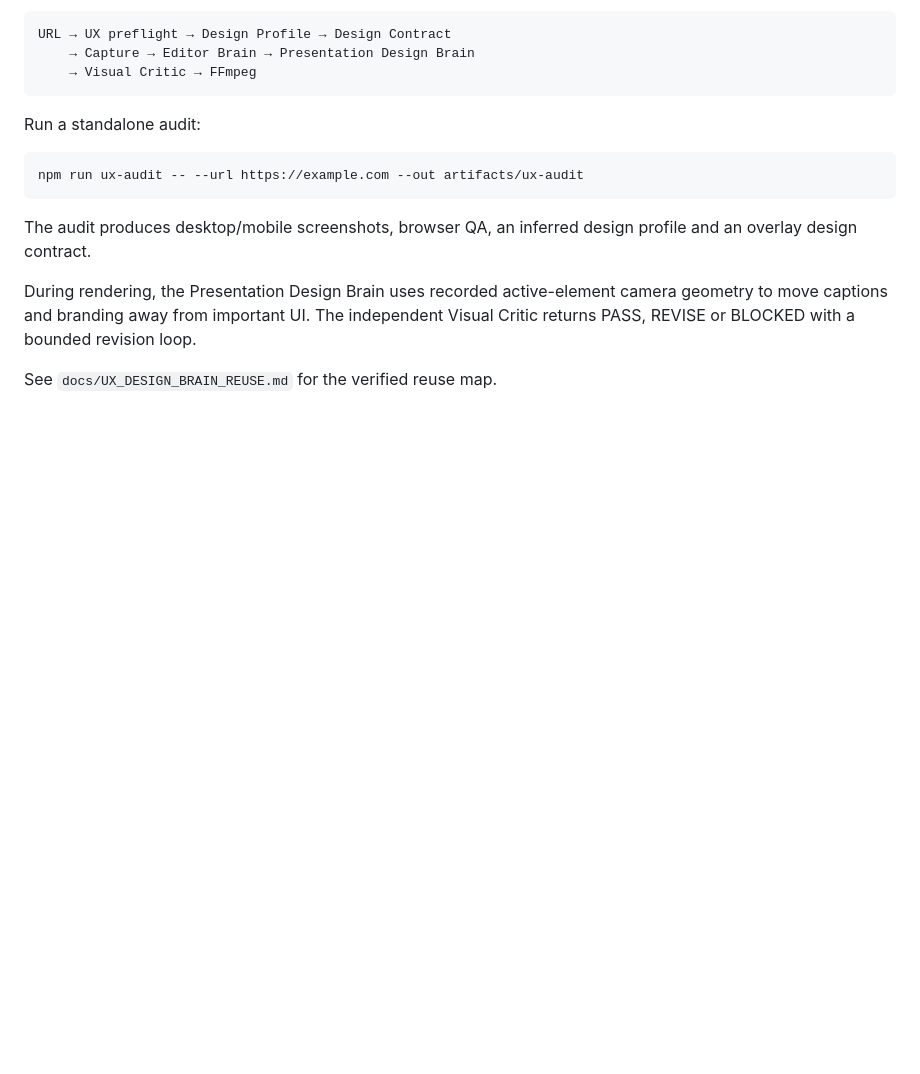
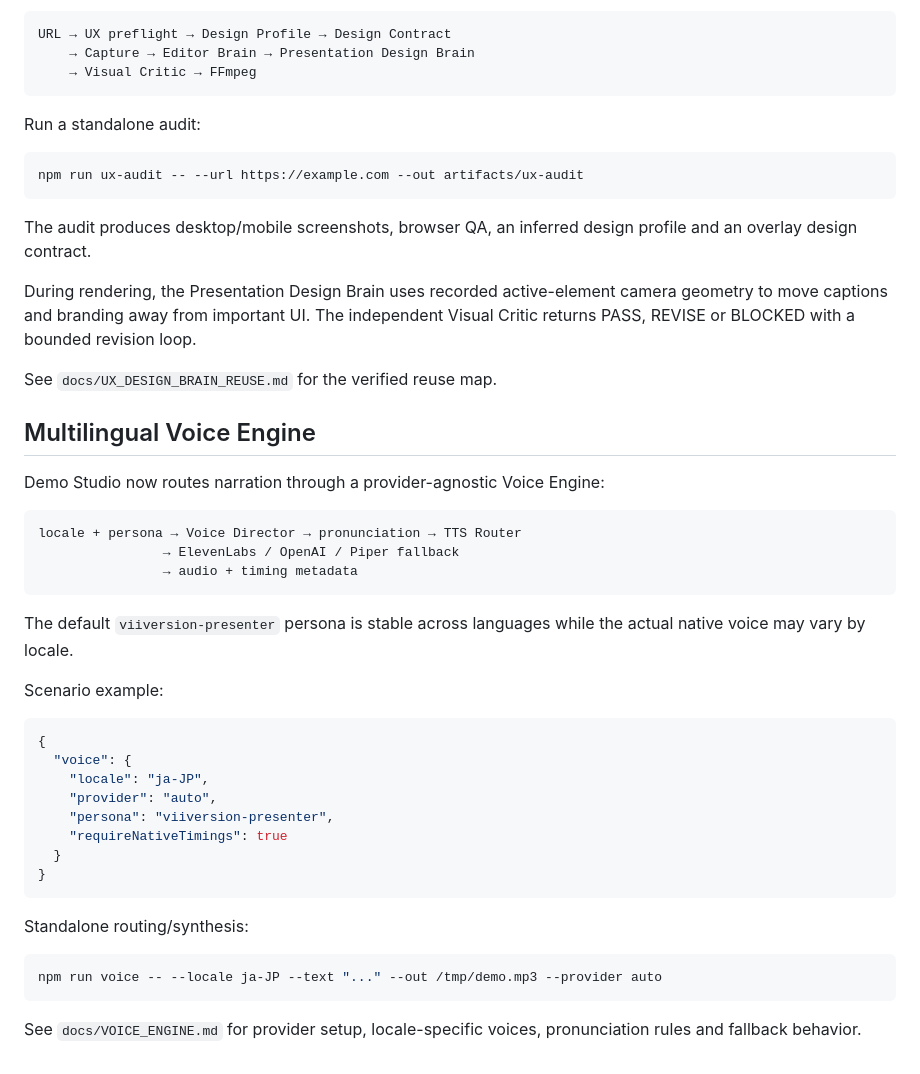
Before and after one commit to mirozdanie6v/VIIVERSION_Demo_Studio, a Markdown page: README.md, the part around the change. GitHub-like rendering; blank space fills up the shorter version.

Commit message:
Expose multilingual Voice Engine in product docs

````diff
--- a/README.md
+++ b/README.md
@@ -281,3 +281,37 @@ The audit produces desktop/mobile screenshots, browser QA, an inferred design pr
 During rendering, the Presentation Design Brain uses recorded active-element camera geometry to move captions and branding away from important UI. The independent Visual Critic returns PASS, REVISE or BLOCKED with a bounded revision loop.
 
 See `docs/UX_DESIGN_BRAIN_REUSE.md` for the verified reuse map.
+
+
+## Multilingual Voice Engine
+
+Demo Studio now routes narration through a provider-agnostic Voice Engine:
+
+```text
+locale + persona → Voice Director → pronunciation → TTS Router
+                → ElevenLabs / OpenAI / Piper fallback
+                → audio + timing metadata
+```
+
+The default `viiversion-presenter` persona is stable across languages while the actual native voice may vary by locale.
+
+Scenario example:
+
+```json
+{
+  "voice": {
+    "locale": "ja-JP",
+    "provider": "auto",
+    "persona": "viiversion-presenter",
+    "requireNativeTimings": true
+  }
+}
+```
+
+Standalone routing/synthesis:
+
+```bash
+npm run voice -- --locale ja-JP --text "..." --out /tmp/demo.mp3 --provider auto
+```
+
+See `docs/VOICE_ENGINE.md` for provider setup, locale-specific voices, pronunciation rules and fallback behavior.
````
